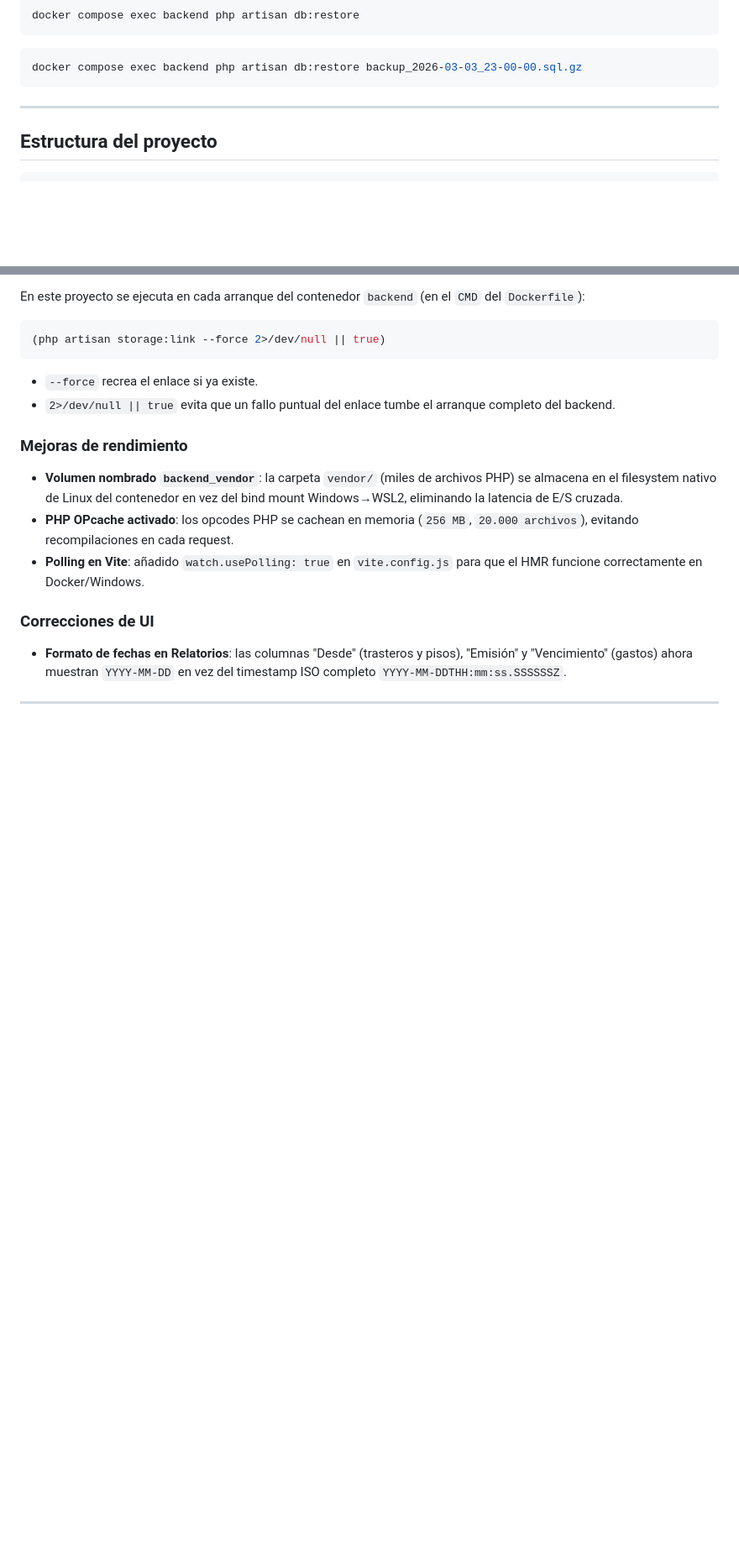
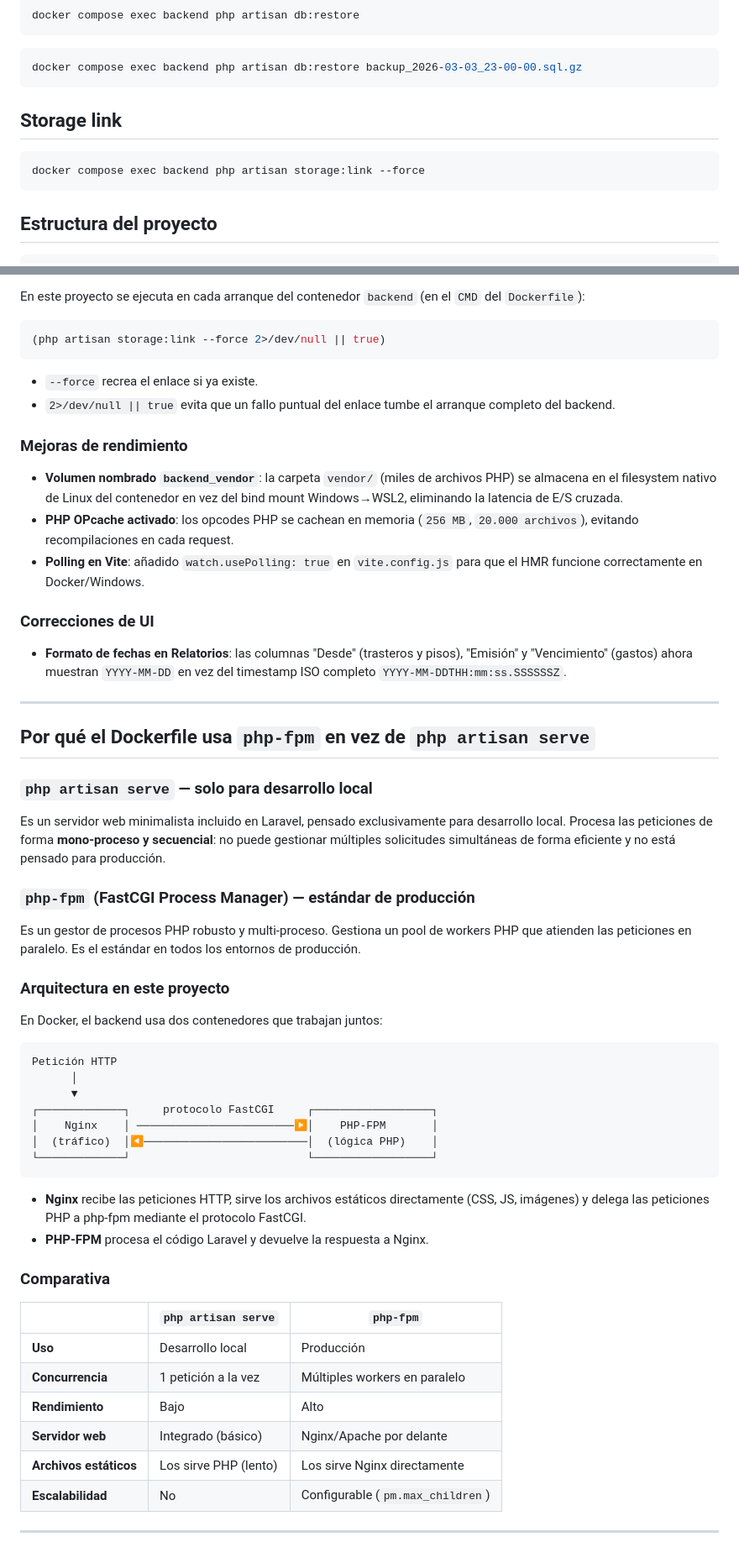
Before and after one commit to miguelquesadamartinez/BarnaTrasteros_4_0, a Markdown page: README.md, 2 parts joined by grey strips. Shown at 84% size. Drawn GitHub-style; blank space fills up the shorter version.

````diff
--- a/README.md
+++ b/README.md
@@ -191,8 +191,11 @@ docker compose exec backend php artisan db:restore
 docker compose exec backend php artisan db:restore backup_2026-03-03_23-00-00.sql.gz
 ```
 
+## Storage link
 
----
+```bash
+docker compose exec backend php artisan storage:link --force
+```
 
 ## Estructura del proyecto
 
@@ -459,3 +462,43 @@ En este proyecto se ejecuta en cada arranque del contenedor `backend` (en el `CM
 - **Formato de fechas en Relatorios**: las columnas "Desde" (trasteros y pisos), "Emisión" y "Vencimiento" (gastos) ahora muestran `YYYY-MM-DD` en vez del timestamp ISO completo `YYYY-MM-DDTHH:mm:ss.SSSSSSZ`.
 
 ---
+
+## Por qué el Dockerfile usa `php-fpm` en vez de `php artisan serve`
+
+### `php artisan serve` — solo para desarrollo local
+
+Es un servidor web minimalista incluido en Laravel, pensado exclusivamente para desarrollo local. Procesa las peticiones de forma **mono-proceso y secuencial**: no puede gestionar múltiples solicitudes simultáneas de forma eficiente y no está pensado para producción.
+
+### `php-fpm` (FastCGI Process Manager) — estándar de producción
+
+Es un gestor de procesos PHP robusto y multi-proceso. Gestiona un pool de workers PHP que atienden las peticiones en paralelo. Es el estándar en todos los entornos de producción.
+
+### Arquitectura en este proyecto
+
+En Docker, el backend usa dos contenedores que trabajan juntos:
+
+```
+Petición HTTP
+      │
+      ▼
+┌─────────────┐     protocolo FastCGI     ┌──────────────────┐
+│    Nginx    │ ────────────────────────▶│    PHP-FPM       │
+│  (tráfico)  │◀─────────────────────────│  (lógica PHP)    │
+└─────────────┘                           └──────────────────┘
+```
+
+- **Nginx** recibe las peticiones HTTP, sirve los archivos estáticos directamente (CSS, JS, imágenes) y delega las peticiones PHP a php-fpm mediante el protocolo FastCGI.
+- **PHP-FPM** procesa el código Laravel y devuelve la respuesta a Nginx.
+
+### Comparativa
+
+| | `php artisan serve` | `php-fpm` |
+|---|---|---|
+| **Uso** | Desarrollo local | Producción |
+| **Concurrencia** | 1 petición a la vez | Múltiples workers en paralelo |
+| **Rendimiento** | Bajo | Alto |
+| **Servidor web** | Integrado (básico) | Nginx/Apache por delante |
+| **Archivos estáticos** | Los sirve PHP (lento) | Los sirve Nginx directamente |
+| **Escalabilidad** | No | Configurable (`pm.max_children`) |
+
+---
````
